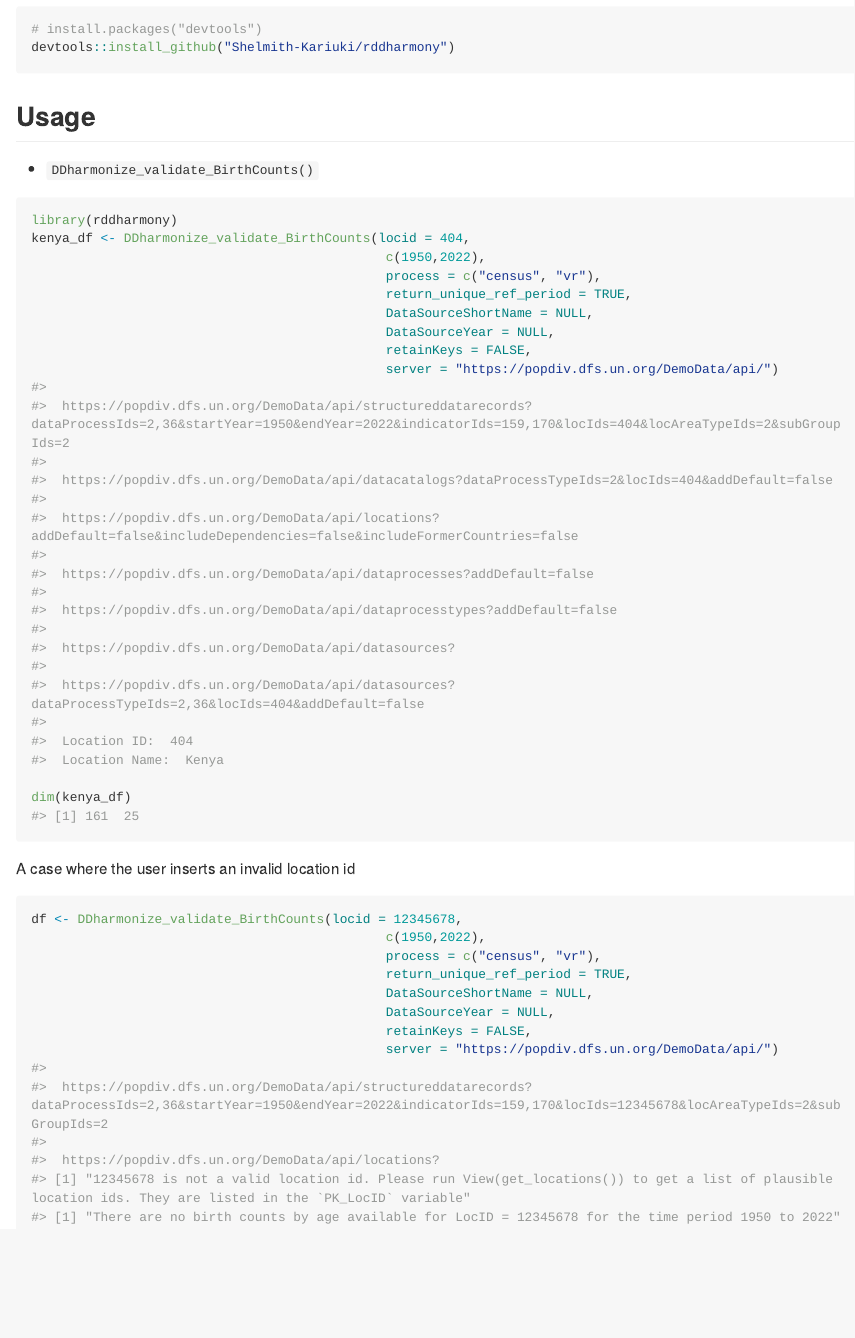
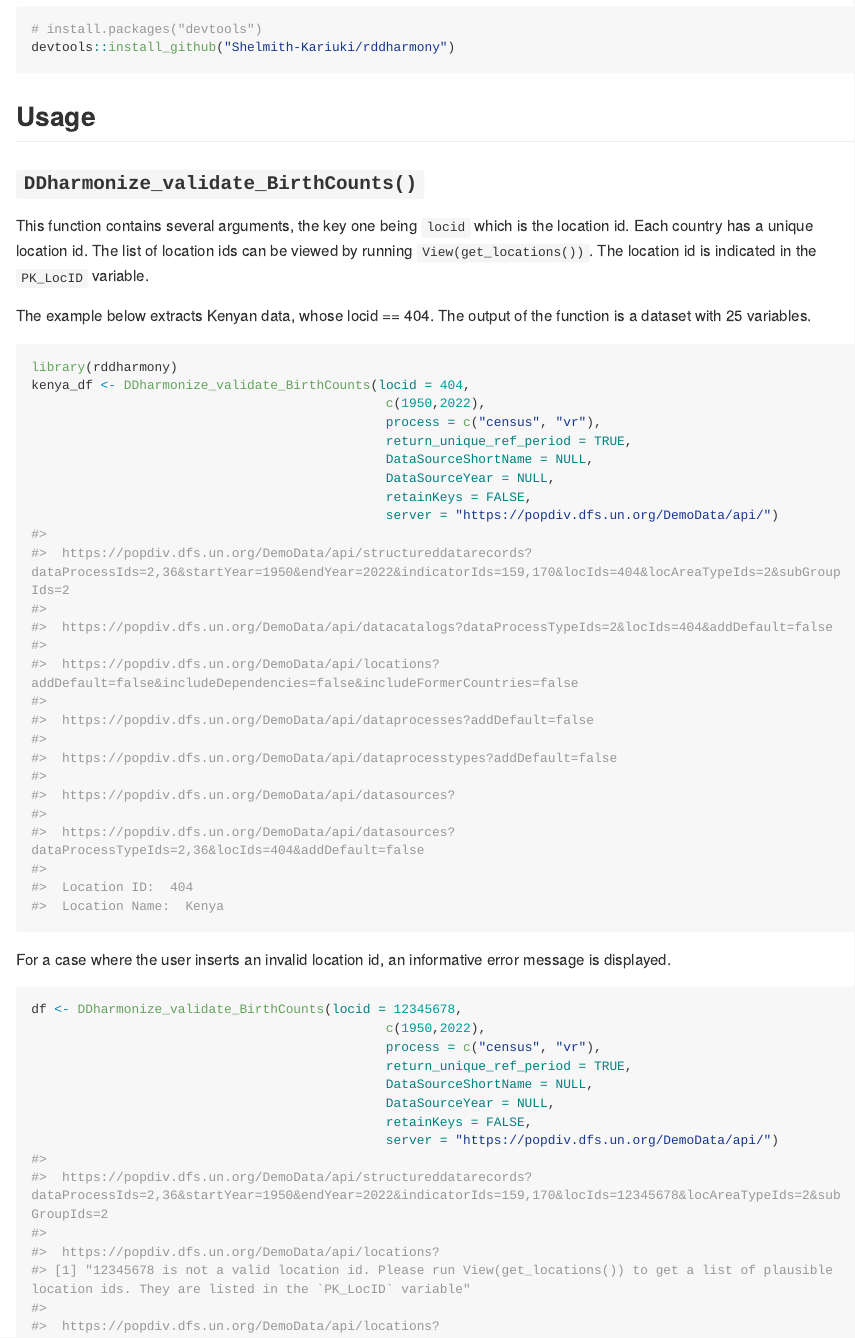
Before and after one commit to Shelmith-Kariuki/rddharmony, an R Markdown document (README.Rmd): the page in a window 1100 px wide, from 750 px down. The pictures show the output file README.md that the author committed with the source, drawn offline in the style of GitHub; long lines of code are wrapped; badge pictures from the web are left out.

Commit message:
Edited the readme file

````diff
--- a/README.Rmd
+++ b/README.Rmd
@@ -48,7 +48,11 @@ devtools::install_github("Shelmith-Kariuki/rddharmony")
 ```
 ## Usage
 
-* `DDharmonize_validate_BirthCounts()`
+### `DDharmonize_validate_BirthCounts()`
+
+This function contains several arguments, the key one being `locid` which is the location id. Each country has a unique location id. The list of location ids can be viewed by running `View(get_locations())`. The location id is indicated in the `PK_LocID` variable.
+
+The example below extracts Kenyan data, whose locid == 404. The output of the function is a dataset with 25 variables.
 
 ```{r example}
 library(rddharmony)
@@ -61,10 +65,9 @@ kenya_df <- DDharmonize_validate_BirthCounts(locid = 404,
                                               retainKeys = FALSE,
                                               server = "https://popdiv.dfs.un.org/DemoData/api/")
 
-dim(kenya_df)
 ```
 
-A case where the user inserts an invalid location id
+For a case where the user inserts an invalid location id, an informative error message is displayed.
 
 ```{r}
 df <- DDharmonize_validate_BirthCounts(locid = 12345678,
````
Also changed, not shown: R/DDharmonize_validate_BirthCounts.R (+6 -1 lines), README.md, README.Rmd (2 more changed lines).
